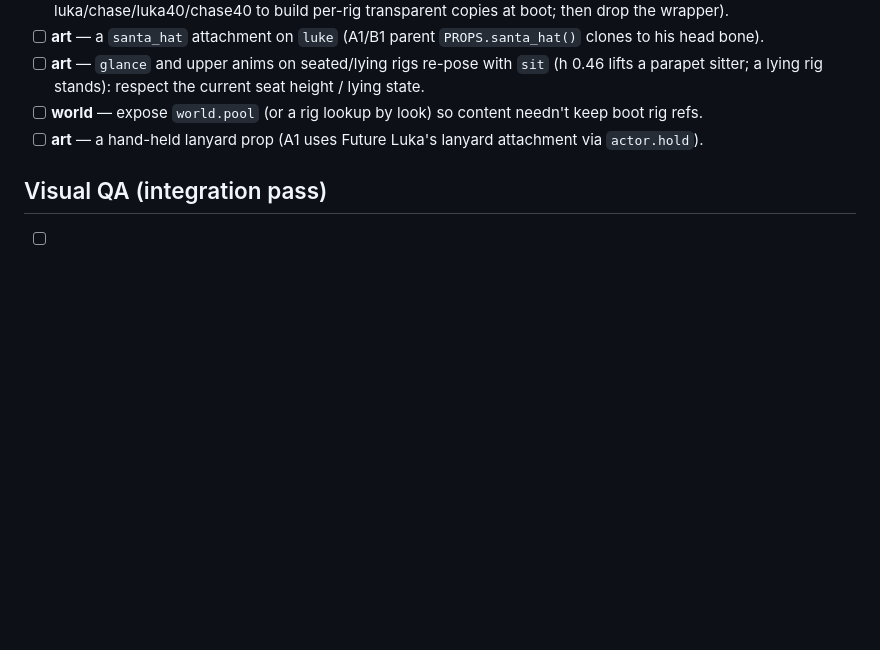
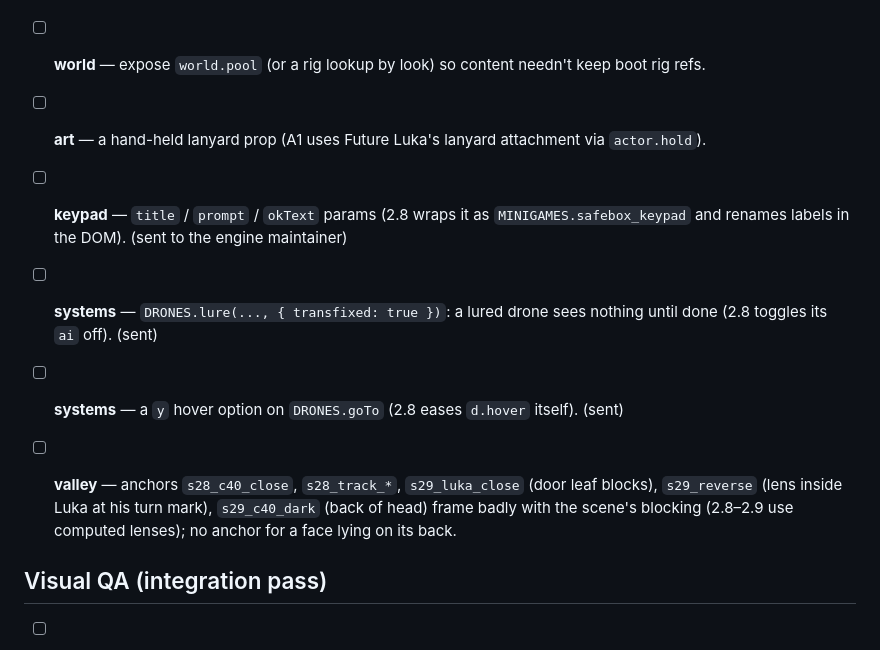
Before and after one commit to Humaway/two, a Markdown page: docs/REQUESTS.md, the part around the change. Rendered like a GitHub page; blank space fills up the shorter version.

Commit message:
Requests from 2.8–2.10
Co-Authored-By: Claude Opus 5.5 <noreply@anthropic.com>
Claude-Session: https://claude.ai/code/session_014g4SdXuodvmRBQ1XjZHgcx

```diff
--- a/docs/REQUESTS.md
+++ b/docs/REQUESTS.md
@@ -93,6 +93,11 @@ Source reports are in `docs/reports/`.
 - [ ] **world** — expose `world.pool` (or a rig lookup by look) so content needn't keep boot rig refs.
 - [ ] **art** — a hand-held lanyard prop (A1 uses Future Luka's lanyard attachment via `actor.hold`).
 
+- [ ] **keypad** — `title` / `prompt` / `okText` params (2.8 wraps it as `MINIGAMES.safebox_keypad` and renames labels in the DOM). (sent to the engine maintainer)
+- [ ] **systems** — `DRONES.lure(..., { transfixed: true })`: a lured drone sees nothing until done (2.8 toggles its `ai` off). (sent)
+- [ ] **systems** — a `y` hover option on `DRONES.goTo` (2.8 eases `d.hover` itself). (sent)
+- [ ] **valley** — anchors `s28_c40_close`, `s28_track_*`, `s29_luka_close` (door leaf blocks), `s29_reverse` (lens inside Luka at his turn mark), `s29_c40_dark` (back of head) frame badly with the scene's blocking (2.8–2.9 use computed lenses); no anchor for a face lying on its back.
+
 ## Visual QA (integration pass)
 
 - [ ] **B1** — real-time screenshot pass of the montage (2029 → match cut) and the post-screenshot framing fixes; **B2** entirely (fast autoplay passes; frames unviewed).
```
